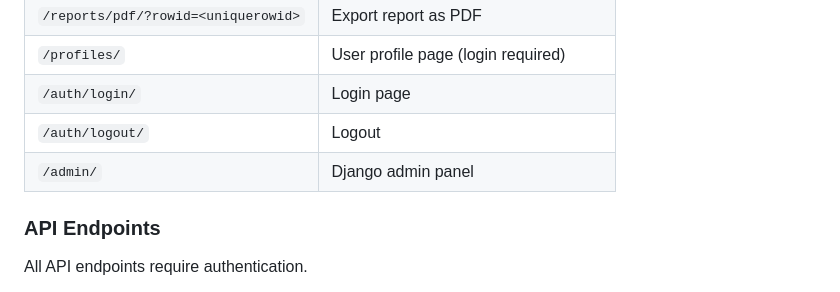
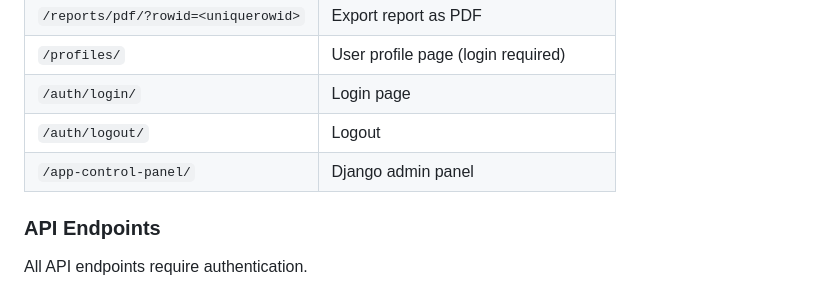
Before and after one commit to colla-serravalle/gis-dashboard-dt-django, a Markdown page: README.md, the part around the change. Drawn GitHub-style.

Commit message:
fix: update admin panel URL in README (from /admin/ to /app-control-panel/)

```diff
--- a/README.md
+++ b/README.md
@@ -145,7 +145,7 @@ A launch configuration is provided in `.vscode/launch.json`. Press **F5** to sta
 | `/profiles/` | User profile page (login required) |
 | `/auth/login/` | Login page |
 | `/auth/logout/` | Logout |
-| `/admin/` | Django admin panel |
+| `/app-control-panel/` | Django admin panel |
 
 ### API Endpoints
 
```
